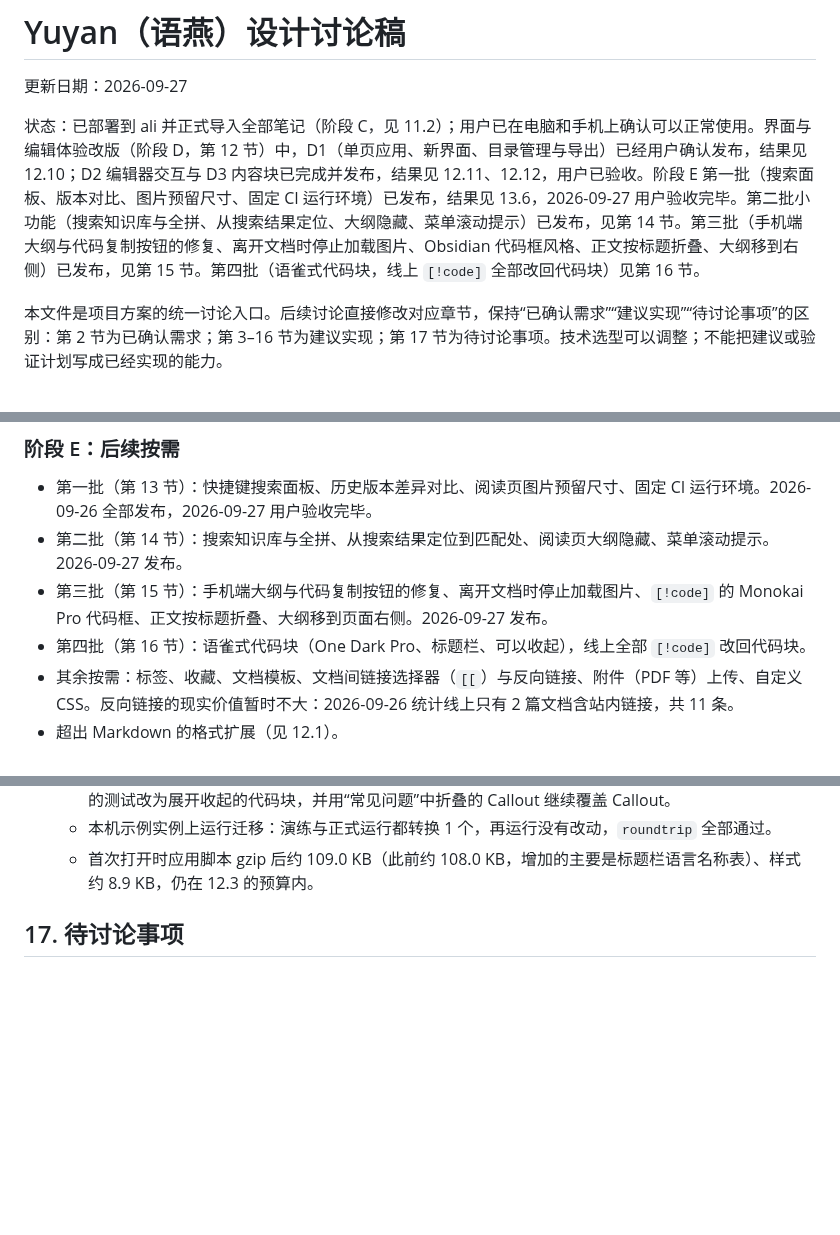
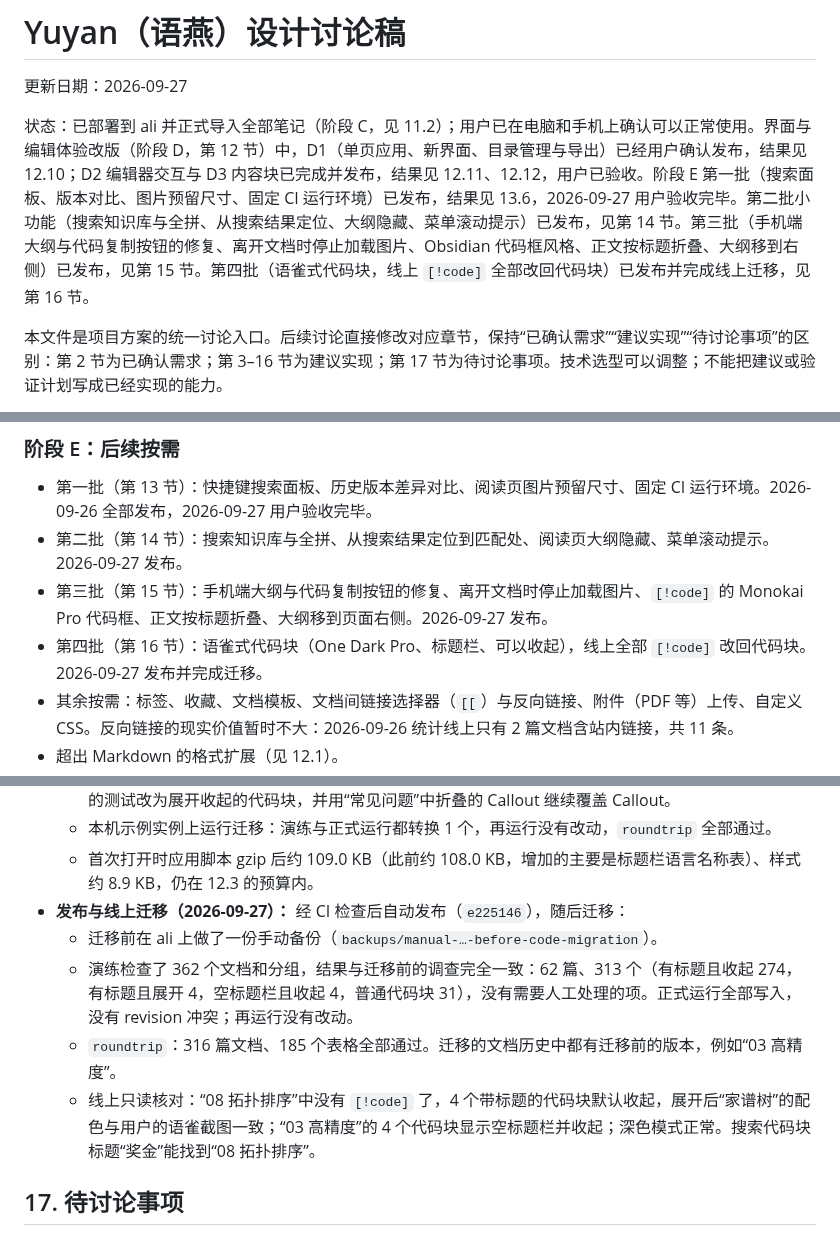
Before and after one commit to Crashmere/Yuyan, a Markdown page: docs/DESIGN.md, 3 parts joined by grey strips. Rendered like a GitHub page; blank space fills up the shorter version.

Commit message:
Record the release and online migration of the fourth stage E batch [skip ci]
Co-authored-by: Cursor <cursoragent@cursor.com>

```diff
--- a/docs/DESIGN.md
+++ b/docs/DESIGN.md
@@ -2,7 +2,7 @@
 
 更新日期：2026-09-27
 
-状态：已部署到 ali 并正式导入全部笔记（阶段 C，见 11.2）；用户已在电脑和手机上确认可以正常使用。界面与编辑体验改版（阶段 D，第 12 节）中，D1（单页应用、新界面、目录管理与导出）已经用户确认发布，结果见 12.10；D2 编辑器交互与 D3 内容块已完成并发布，结果见 12.11、12.12，用户已验收。阶段 E 第一批（搜索面板、版本对比、图片预留尺寸、固定 CI 运行环境）已发布，结果见 13.6，2026-09-27 用户验收完毕。第二批小功能（搜索知识库与全拼、从搜索结果定位、大纲隐藏、菜单滚动提示）已发布，见第 14 节。第三批（手机端大纲与代码复制按钮的修复、离开文档时停止加载图片、Obsidian 代码框风格、正文按标题折叠、大纲移到右侧）已发布，见第 15 节。第四批（语雀式代码块，线上 `[!code]` 全部改回代码块）见第 16 节。
+状态：已部署到 ali 并正式导入全部笔记（阶段 C，见 11.2）；用户已在电脑和手机上确认可以正常使用。界面与编辑体验改版（阶段 D，第 12 节）中，D1（单页应用、新界面、目录管理与导出）已经用户确认发布，结果见 12.10；D2 编辑器交互与 D3 内容块已完成并发布，结果见 12.11、12.12，用户已验收。阶段 E 第一批（搜索面板、版本对比、图片预留尺寸、固定 CI 运行环境）已发布，结果见 13.6，2026-09-27 用户验收完毕。第二批小功能（搜索知识库与全拼、从搜索结果定位、大纲隐藏、菜单滚动提示）已发布，见第 14 节。第三批（手机端大纲与代码复制按钮的修复、离开文档时停止加载图片、Obsidian 代码框风格、正文按标题折叠、大纲移到右侧）已发布，见第 15 节。第四批（语雀式代码块，线上 `[!code]` 全部改回代码块）已发布并完成线上迁移，见第 16 节。
 
 本文件是项目方案的统一讨论入口。后续讨论直接修改对应章节，保持“已确认需求”“建议实现”“待讨论事项”的区别：第 2 节为已确认需求；第 3–16 节为建议实现；第 17 节为待讨论事项。技术选型可以调整；不能把建议或验证计划写成已经实现的能力。
 
@@ -359,7 +359,7 @@ flowchart LR
 - 第一批（第 13 节）：快捷键搜索面板、历史版本差异对比、阅读页图片预留尺寸、固定 CI 运行环境。2026-09-26 全部发布，2026-09-27 用户验收完毕。
 - 第二批（第 14 节）：搜索知识库与全拼、从搜索结果定位到匹配处、阅读页大纲隐藏、菜单滚动提示。2026-09-27 发布。
 - 第三批（第 15 节）：手机端大纲与代码复制按钮的修复、离开文档时停止加载图片、`[!code]` 的 Monokai Pro 代码框、正文按标题折叠、大纲移到页面右侧。2026-09-27 发布。
-- 第四批（第 16 节）：语雀式代码块（One Dark Pro、标题栏、可以收起），线上全部 `[!code]` 改回代码块。
+- 第四批（第 16 节）：语雀式代码块（One Dark Pro、标题栏、可以收起），线上全部 `[!code]` 改回代码块。2026-09-27 发布并完成迁移。
 - 其余按需：标签、收藏、文档模板、文档间链接选择器（`[[`）与反向链接、附件（PDF 等）上传、自定义 CSS。反向链接的现实价值暂时不大：2026-09-26 统计线上只有 2 篇文档含站内链接，共 11 条。
 - 超出 Markdown 的格式扩展（见 12.1）。
 - 用户独立完成全服务 HTTPS 迁移和登录后，在 3.1 预留的入口接入。
@@ -676,6 +676,11 @@ flowchart LR
   - 端到端测试共 30 项，完整运行两次都通过。Monokai 测试改为语雀式代码块测试：阅读页的标题栏、语言、收起与展开、复制不触发收起、配色；编辑器中收起、展开，以及查找时自动展开且匹配处可见。另外新增编辑标题栏（显示、输入、回车回到代码、隐藏）和导出的围栏信息串；从搜索结果定位的测试改为展开收起的代码块，并用“常见问题”中折叠的 Callout 继续覆盖 Callout。
   - 本机示例实例上运行迁移：演练与正式运行都转换 1 个，再运行没有改动，`roundtrip` 全部通过。
   - 首次打开时应用脚本 gzip 后约 109.0 KB（此前约 108.0 KB，增加的主要是标题栏语言名称表）、样式约 8.9 KB，仍在 12.3 的预算内。
+- **发布与线上迁移（2026-09-27）：** 经 CI 检查后自动发布（`e225146`），随后迁移：
+  - 迁移前在 ali 上做了一份手动备份（`backups/manual-…-before-code-migration`）。
+  - 演练检查了 362 个文档和分组，结果与迁移前的调查完全一致：62 篇、313 个（有标题且收起 274，有标题且展开 4，空标题栏且收起 4，普通代码块 31），没有需要人工处理的项。正式运行全部写入，没有 revision 冲突；再运行没有改动。
+  - `roundtrip`：316 篇文档、185 个表格全部通过。迁移的文档历史中都有迁移前的版本，例如“03 高精度”。
+  - 线上只读核对：“08 拓扑排序”中没有 `[!code]` 了，4 个带标题的代码块默认收起，展开后“家谱树”的配色与用户的语雀截图一致；“03 高精度”的 4 个代码块显示空标题栏并收起；深色模式正常。搜索代码块标题“奖金”能找到“08 拓扑排序”。
 
 ## 17. 待讨论事项
 
```
Also changed, not shown: docs/OPERATIONS.md (+7 -7 lines).
